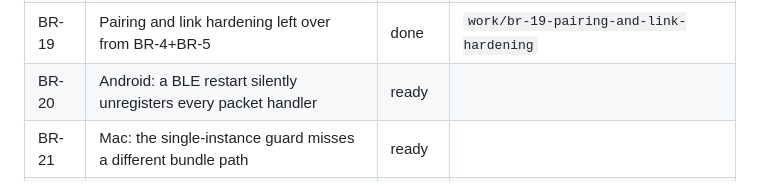
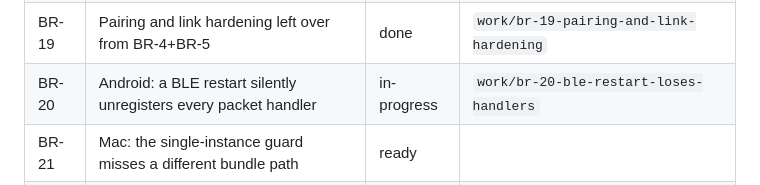
Before and after one commit to deepakk33/Bridge, a Markdown page: docs/BACKLOG.md, the part around the change. Drawn GitHub-style.

Commit message:
chore(backlog): start BR-20
Co-Authored-By: Claude Opus 5 <noreply@anthropic.com>

```diff
--- a/docs/BACKLOG.md
+++ b/docs/BACKLOG.md
@@ -36,7 +36,7 @@ place a work item is born. One row per item, one detail block per row.
 | BR-17 | Media control: drive the phone's player from the Mac | ready | |
 | BR-18 | Notifications: the app list is thin and new apps are not mirrored | idea | |
 | BR-19 | Pairing and link hardening left over from BR-4+BR-5 | done | `work/br-19-pairing-and-link-hardening` |
-| BR-20 | Android: a BLE restart silently unregisters every packet handler | ready | |
+| BR-20 | Android: a BLE restart silently unregisters every packet handler | in-progress | `work/br-20-ble-restart-loses-handlers` |
 | BR-21 | Mac: the single-instance guard misses a different bundle path | ready | |
 | BR-22 | Pairing: 30 seconds is not long enough to compare six digits | ready | |
 | BR-23 | File transfer: the Tier 3 payload handshake fails before certificates | ready | |
```
